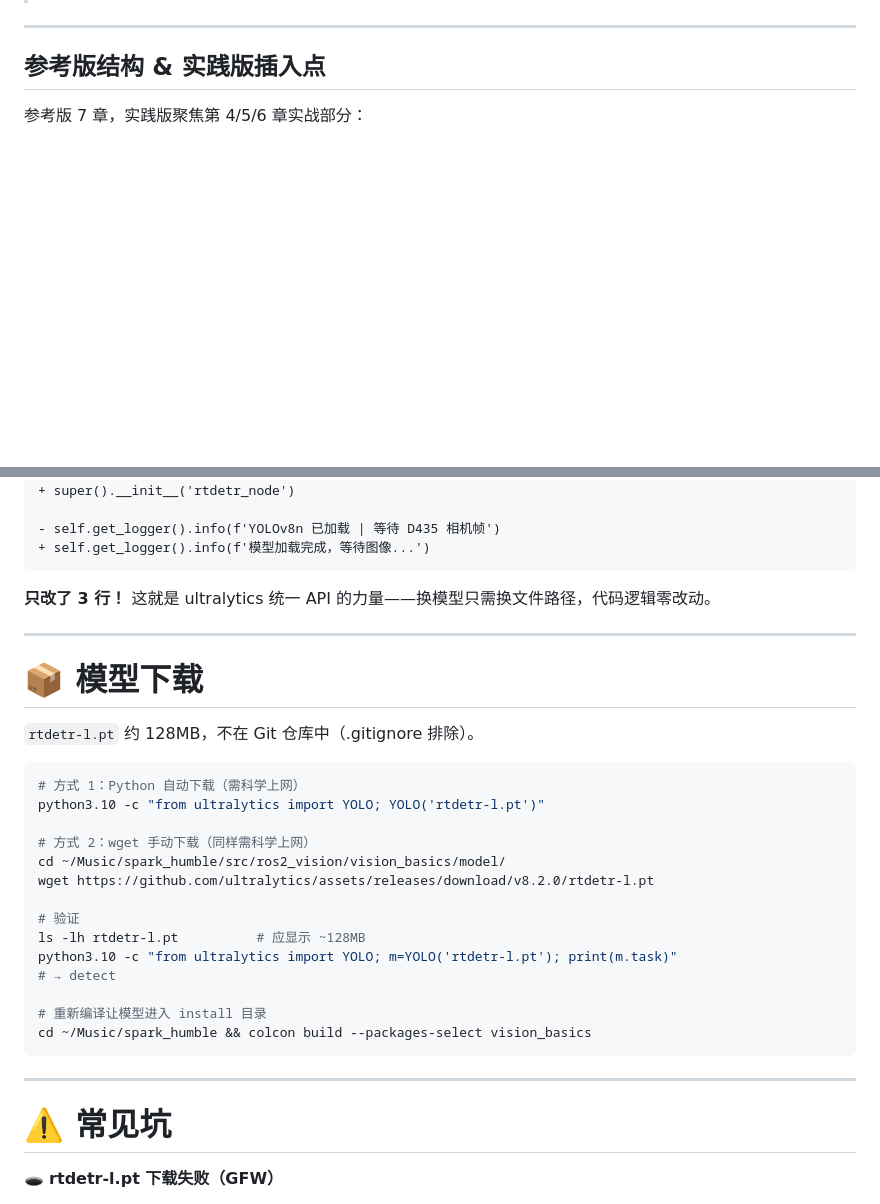
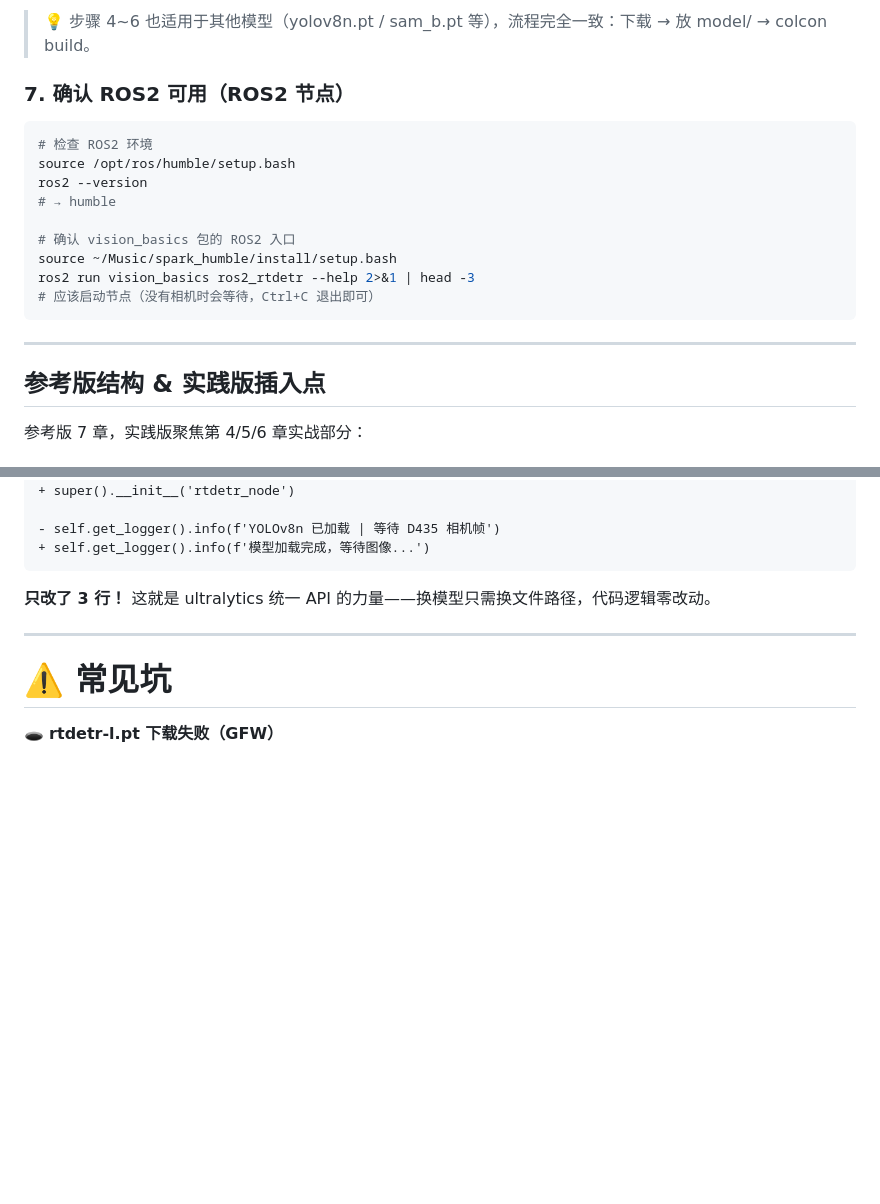
Before and after one commit to howe12/spark_humble_ws, a Markdown page: doc/course_v2/04-5_rtdetr_practice.md, 2 parts joined by grey strips. Rendered like a GitHub page; blank space fills up the shorter version.

````diff
--- a/doc/course_v2/04-5_rtdetr_practice.md
+++ b/doc/course_v2/04-5_rtdetr_practice.md
@@ -6,3 +87,18 @@
+> 💡 步骤 4~6 也适用于其他模型（yolov8n.pt / sam_b.pt 等），流程完全一致：下载 → 放 model/ → colcon build。
+
+### 7. 确认 ROS2 可用（ROS2 节点）
+
+```bash
+# 检查 ROS2 环境
+source /opt/ros/humble/setup.bash
+ros2 --version
+# → humble
+
+# 确认 vision_basics 包的 ROS2 入口
+source ~/Music/spark_humble/install/setup.bash
+ros2 run vision_basics ros2_rtdetr --help 2>&1 | head -3
+# 应该启动节点（没有相机时会等待，Ctrl+C 退出即可）
+```
 
 ---
 
@@ -391,29 +487,6 @@ ros2 run vision_basics ros2_rtdetr
 
 ---
 
-# 📦 模型下载
-
-`rtdetr-l.pt` 约 128MB，不在 Git 仓库中（.gitignore 排除）。
-
-```bash
-# 方式 1：Python 自动下载（需科学上网）
-python3.10 -c "from ultralytics import YOLO; YOLO('rtdetr-l.pt')"
-
-# 方式 2：wget 手动下载（同样需科学上网）
-cd ~/Music/spark_humble/src/ros2_vision/vision_basics/model/
-wget https://github.com/ultralytics/assets/releases/download/v8.2.0/rtdetr-l.pt
-
-# 验证
-ls -lh rtdetr-l.pt          # 应显示 ~128MB
-python3.10 -c "from ultralytics import YOLO; m=YOLO('rtdetr-l.pt'); print(m.task)"
-# → detect
-
-# 重新编译让模型进入 install 目录
-cd ~/Music/spark_humble && colcon build --packages-select vision_basics
-```
-
----
-
 # ⚠️ 常见坑
 
 🕳️ **rtdetr-l.pt 下载失败（GFW）**
````
Also changed, not shown: other parts of doc/course_v2/04-5_rtdetr_practice.md (+81 -0 lines).
